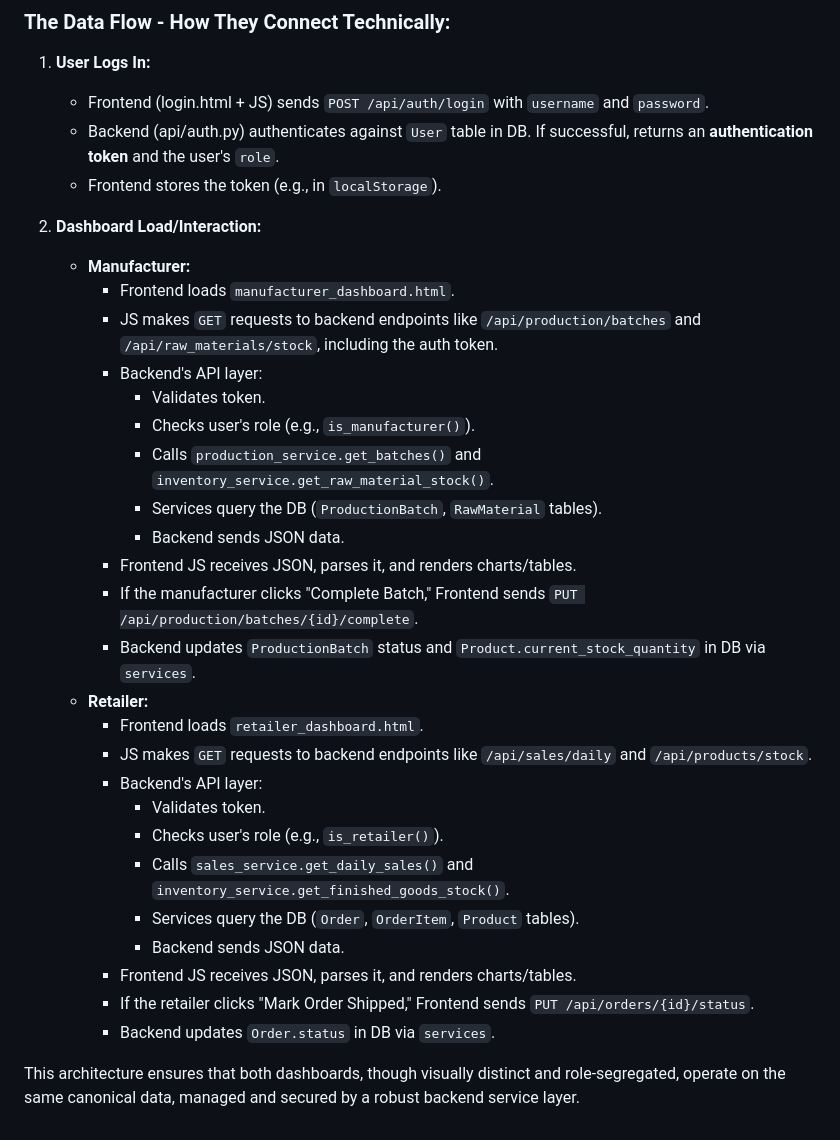
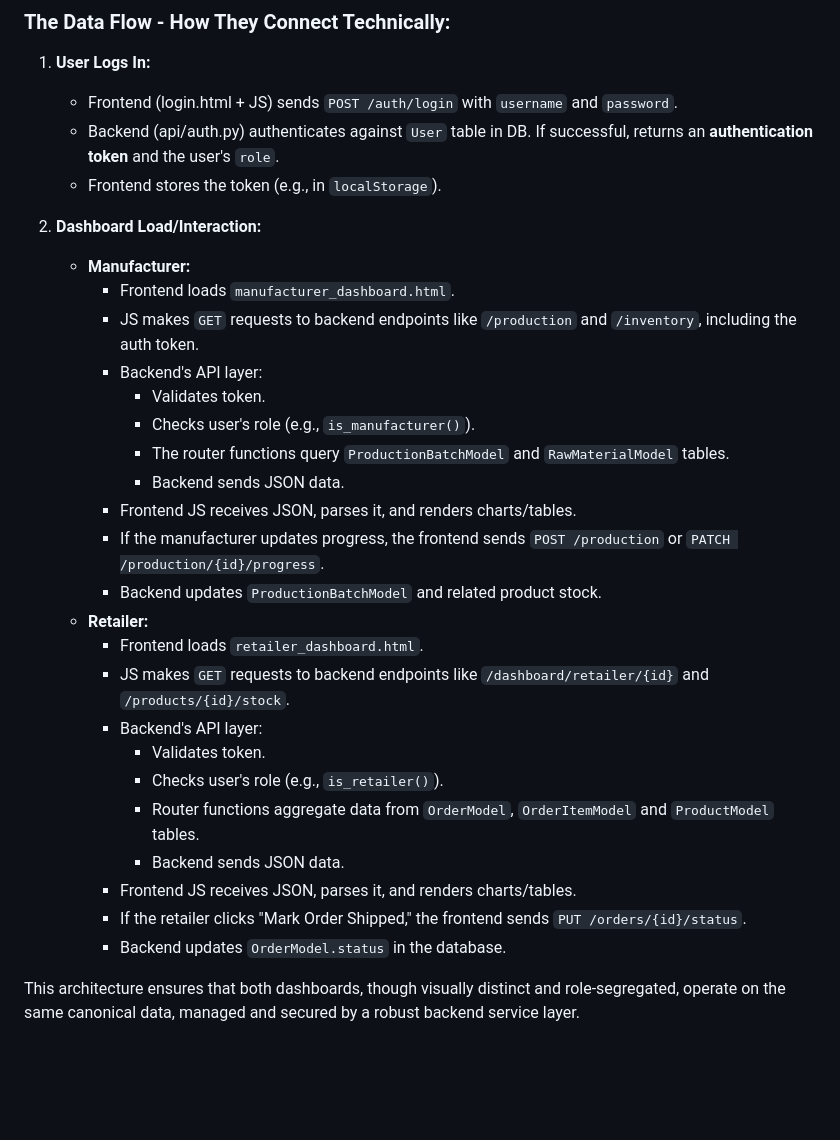
Before and after one commit to yashas-13/arivu, a Markdown page: AGENTS.md, the part around one of its changes. Rendered like a GitHub page; blank space fills up the shorter version.

```diff
--- a/AGENTS.md
+++ b/AGENTS.md
@@ -79,34 +73,32 @@
 ### The Data Flow - How They Connect Technically:
 
 1.  **User Logs In:**
-    * Frontend (login.html + JS) sends `POST /api/auth/login` with `username` and `password`.
+    * Frontend (login.html + JS) sends `POST /auth/login` with `username` and `password`.
     * Backend (api/auth.py) authenticates against `User` table in DB. If successful, returns an **authentication token** and the user's `role`.
     * Frontend stores the token (e.g., in `localStorage`).
 
 2.  **Dashboard Load/Interaction:**
     * **Manufacturer:**
         * Frontend loads `manufacturer_dashboard.html`.
-        * JS makes `GET` requests to backend endpoints like `/api/production/batches` and `/api/raw_materials/stock`, including the auth token.
+        * JS makes `GET` requests to backend endpoints like `/production` and `/inventory`, including the auth token.
         * Backend's API layer:
             * Validates token.
             * Checks user's role (e.g., `is_manufacturer()`).
-            * Calls `production_service.get_batches()` and `inventory_service.get_raw_material_stock()`.
-            * Services query the DB (`ProductionBatch`, `RawMaterial` tables).
+            * The router functions query `ProductionBatchModel` and `RawMaterialModel` tables.
             * Backend sends JSON data.
         * Frontend JS receives JSON, parses it, and renders charts/tables.
-        * If the manufacturer clicks "Complete Batch," Frontend sends `PUT /api/production/batches/{id}/complete`.
-        * Backend updates `ProductionBatch` status and `Product.current_stock_quantity` in DB via `services`.
+        * If the manufacturer updates progress, the frontend sends `POST /production` or `PATCH /production/{id}/progress`.
+        * Backend updates `ProductionBatchModel` and related product stock.
     * **Retailer:**
         * Frontend loads `retailer_dashboard.html`.
-        * JS makes `GET` requests to backend endpoints like `/api/sales/daily` and `/api/products/stock`.
+        * JS makes `GET` requests to backend endpoints like `/dashboard/retailer/{id}` and `/products/{id}/stock`.
         * Backend's API layer:
             * Validates token.
             * Checks user's role (e.g., `is_retailer()`).
-            * Calls `sales_service.get_daily_sales()` and `inventory_service.get_finished_goods_stock()`.
-            * Services query the DB (`Order`, `OrderItem`, `Product` tables).
+            * Router functions aggregate data from `OrderModel`, `OrderItemModel` and `ProductModel` tables.
             * Backend sends JSON data.
         * Frontend JS receives JSON, parses it, and renders charts/tables.
-        * If the retailer clicks "Mark Order Shipped," Frontend sends `PUT /api/orders/{id}/status`.
-        * Backend updates `Order.status` in DB via `services`.
+        * If the retailer clicks "Mark Order Shipped," the frontend sends `PUT /orders/{id}/status`.
+        * Backend updates `OrderModel.status` in the database.
 
 This architecture ensures that both dashboards, though visually distinct and role-segregated, operate on the same canonical data, managed and secured by a robust backend service layer.
```
Also changed, not shown: other parts of AGENTS.md (+19 -25 lines), README.md (+10 -2 lines).
